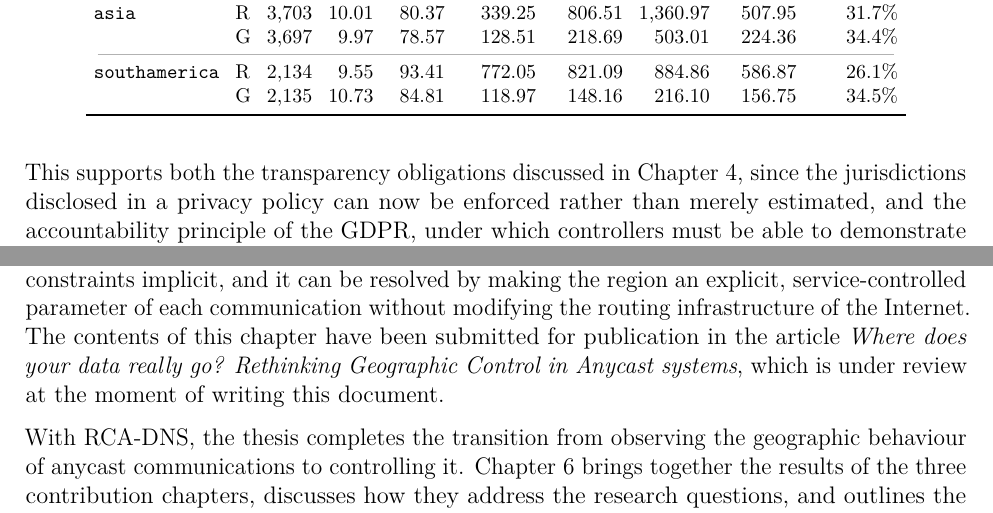
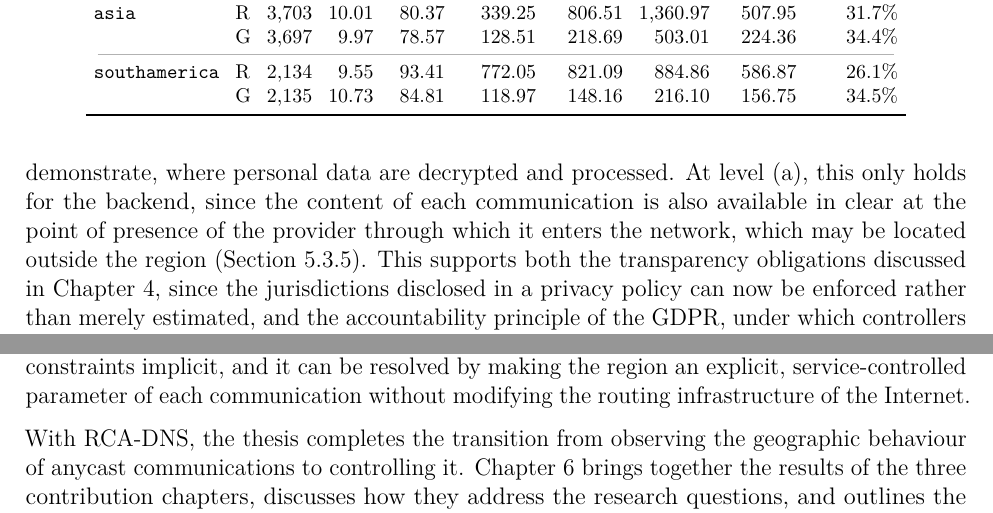
Before and after one commit to hugopascual/anycast_privacy_thesis, a LaTeX thesis (main.tex, which reads mainmatter/5_RCA_DNS.tex): two parts of pages 122 and 125 of 149, joined at a grey line, cut so that both start at the same text. Compiled offline with pdfLaTeX.

Commit message:
WIP chapter5 comments

```diff
--- a/mainmatter/5_RCA_DNS.tex
+++ b/mainmatter/5_RCA_DNS.tex
@@ -551,7 +551,7 @@ These results show that the latency cost of jurisdictional confinement is determ
 \subsection{Regulatory Implications}
 \label{sc:rcadns_discussion_regulatory}
 
-RCA-DNS addresses the central problem identified in this thesis: conventional anycast deployments offer no explicit control over the jurisdictions in which communications are processed. By turning the region into an explicit parameter of each communication, RCA-DNS allows a service provider to know, and to demonstrate, where personal data is processed. This supports both the transparency obligations discussed in Chapter~\ref{ch:experiments}, since the jurisdictions disclosed in a privacy policy can now be enforced rather than merely estimated, and the accountability principle of the GDPR, under which controllers must be able to demonstrate compliance.
+RCA-DNS addresses the central problem identified in this thesis: conventional anycast deployments offer no explicit control over the jurisdictions in which communications are processed. By turning the region into an explicit parameter of each communication, RCA-DNS allows a service provider deployed at enforcement levels (b) or (c) to know, and to demonstrate, where personal data are decrypted and processed. At level (a), this only holds for the backend, since the content of each communication is also available in clear at the point of presence of the provider through which it enters the network, which may be located outside the region (Section~\ref{sc:rcadns_enforcement}). This supports both the transparency obligations discussed in Chapter~\ref{ch:experiments}, since the jurisdictions disclosed in a privacy policy can now be enforced rather than merely estimated, and the accountability principle of the GDPR, under which controllers must be able to demonstrate compliance.
 
 From a GDPR perspective, RCA-DNS is an instance of \textit{data protection by design and by default} (Article~25) \cite{REGULATIONSRelevance, GuidelinesBoard}. Article~25 requires controllers to implement appropriate technical measures, both when determining the means of processing and at the time of the processing itself, that effectively implement data protection principles. RCA-DNS is such a measure: it embeds the geographic restriction in the architecture of the service instead of relying on organisational commitments, it does not introduce new processing of personal data (the region can be derived from information the service already holds), and, with the default configuration of a region-restricted name, it ensures that communications are not transferred outside the region unless the service explicitly decides otherwise. The fail-closed behaviour described in Section~\ref{sc:rcadns_operations} is a direct expression of protection by default.
 
@@ -590,6 +590,6 @@ Once a region is selected, the location-independent mapping of names to addresse
 
 This chapter has presented RCA-DNS, an architecture that allows anycast services to confine communications to selected regions by exposing one DNS name and one anycast address per region and by letting only in-region infrastructure serve each address. The region is selected by the service before DNS resolution, according to its own policy, while traffic within the region continues to follow conventional anycast routing. The strength of this confinement depends on the enforcement level at which it is implemented: levels (b) and (c) confine the content of communications to the region, whereas level (a) only confines the backend that processes them. The analysis of existing approaches has shown that none of those reviewed combines deterministic confinement, the benefits of anycast, and service-defined policies, and the feasibility analysis has shown that the architecture can be implemented on the main cloud and CDN platforms, all of which offer level (b), whereas level (c) requires regional anycast or self-operated prefixes. Finally, the evaluation of a prototype deployed at level (a) in 39 Google Cloud locations showed that, where regional infrastructure is dense, as in the EEA-Extended region, confinement did not increase the median latency and substantially reduced the high-latency tail observed with the global deployment, whereas in sparsely provisioned regions the latency penalty is mainly explained by the lack of local infrastructure.
 
-Taken together, these results answer RQ4: geographic control and anycast are not inherently incompatible. The tension between them arises from deployments that leave geographic constraints implicit, and it can be resolved by making the region an explicit, service-controlled parameter of each communication without modifying the routing infrastructure of the Internet. The contents of this chapter have been submitted for publication in the article \textit{Where does your data really go? Rethinking Geographic Control in Anycast systems}, which is under review at the moment of writing this document.
+Taken together, these results answer RQ4: geographic control and anycast are not inherently incompatible. The tension between them arises from deployments that leave geographic constraints implicit, and it can be resolved by making the region an explicit, service-controlled parameter of each communication without modifying the routing infrastructure of the Internet. % The contents of this chapter have been submitted for publication in the article \textit{Where does your data really go? Rethinking Geographic Control in Anycast systems}, which is under review at the moment of writing this document.
 
 With RCA-DNS, the thesis completes the transition from observing the geographic behaviour of anycast communications to controlling it. Chapter~\ref{ch:conclusion} brings together the results of the three contribution chapters, discusses how they address the research questions, and outlines the limitations of this work and the lines of research that remain open, including the evaluation of RCA-DNS on other providers and its combination with Hunter to independently audit regional deployments.
```
